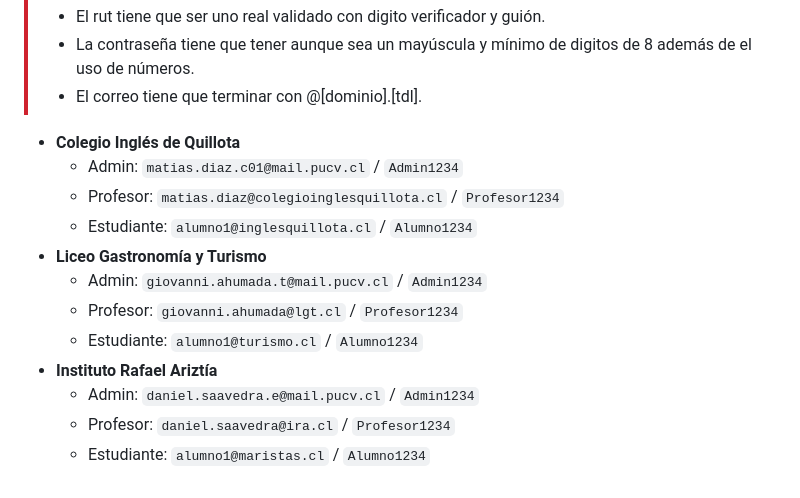
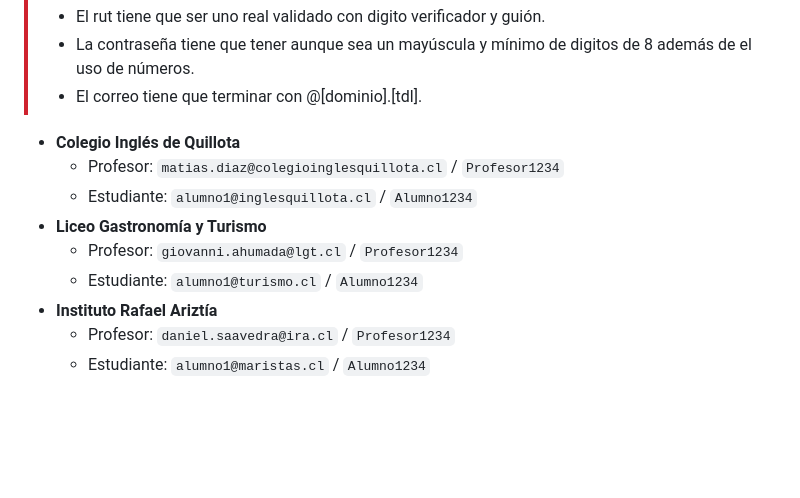
Before and after one commit to Dinamita-Explosion/acachat, a Markdown page: README.md, the part around the change. GitHub-like rendering; blank space fills up the shorter version.

```diff
--- a/README.md
+++ b/README.md
@@ -143,14 +143,11 @@
 > - El correo tiene que terminar con @[dominio].[tdl].
 
 - **Colegio Inglés de Quillota**
-  - Admin: `matias.diaz.c01@mail.pucv.cl` / `Admin1234`
   - Profesor: `matias.diaz@colegioinglesquillota.cl` / `Profesor1234`
   - Estudiante: `alumno1@inglesquillota.cl` / `Alumno1234`
 - **Liceo Gastronomía y Turismo**
-  - Admin: `giovanni.ahumada.t@mail.pucv.cl` / `Admin1234`
   - Profesor: `giovanni.ahumada@lgt.cl` / `Profesor1234`
   - Estudiante: `alumno1@turismo.cl` / `Alumno1234`
 - **Instituto Rafael Ariztía**
-  - Admin: `daniel.saavedra.e@mail.pucv.cl` / `Admin1234`
   - Profesor: `daniel.saavedra@ira.cl` / `Profesor1234`
   - Estudiante: `alumno1@maristas.cl` / `Alumno1234`
```
